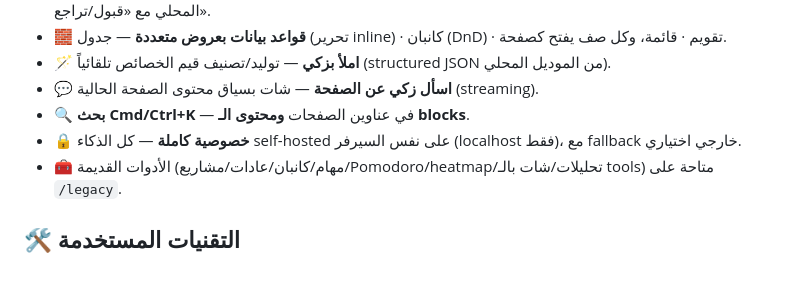
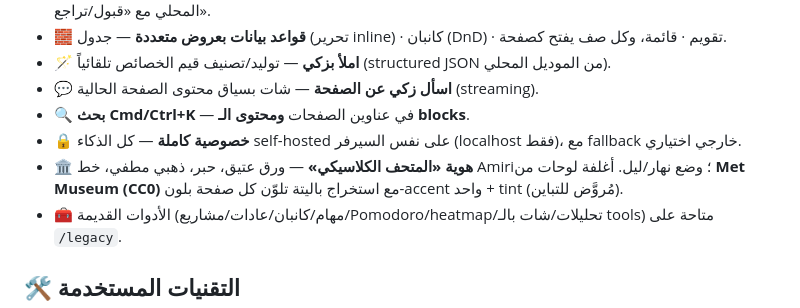
Before and after one commit to naderyasser/zkii, a Markdown page: README.md, the part around the change. GitHub-like rendering; blank space fills up the shorter version.

Commit message:
museum-docs: README + plan notes for museum theme + Met covers

```diff
--- a/README.md
+++ b/README.md
@@ -13,6 +13,7 @@
 - 💬 **اسأل زكي عن الصفحة** — شات بسياق محتوى الصفحة الحالية (streaming).
 - 🔍 **بحث Cmd/Ctrl+K** — في عناوين الصفحات **ومحتوى الـ blocks**.
 - 🔒 **خصوصية كاملة** — كل الذكاء self-hosted على نفس السيرفر (localhost فقط)، مع fallback خارجي اختياري.
+- 🏛️ **هوية «المتحف الكلاسيكي»** — ورق عتيق، حبر، ذهبي مطفي، خط Amiri؛ وضع نهار/ليل. أغلفة لوحات من **Met Museum (CC0)** مع استخراج باليتة تلوّن كل صفحة بلون-accent واحد + tint (مُروَّض للتباين).
 - 🧰 الأدوات القديمة (مهام/كانبان/عادات/مشاريع/Pomodoro/heatmap/تحليلات/شات بالـ tools) متاحة على `/legacy`.
 
 ## 🛠️ التقنيات المستخدمة
```
Also changed, not shown: RESTRUCTURE_PLAN.md (+9 -0 lines).
